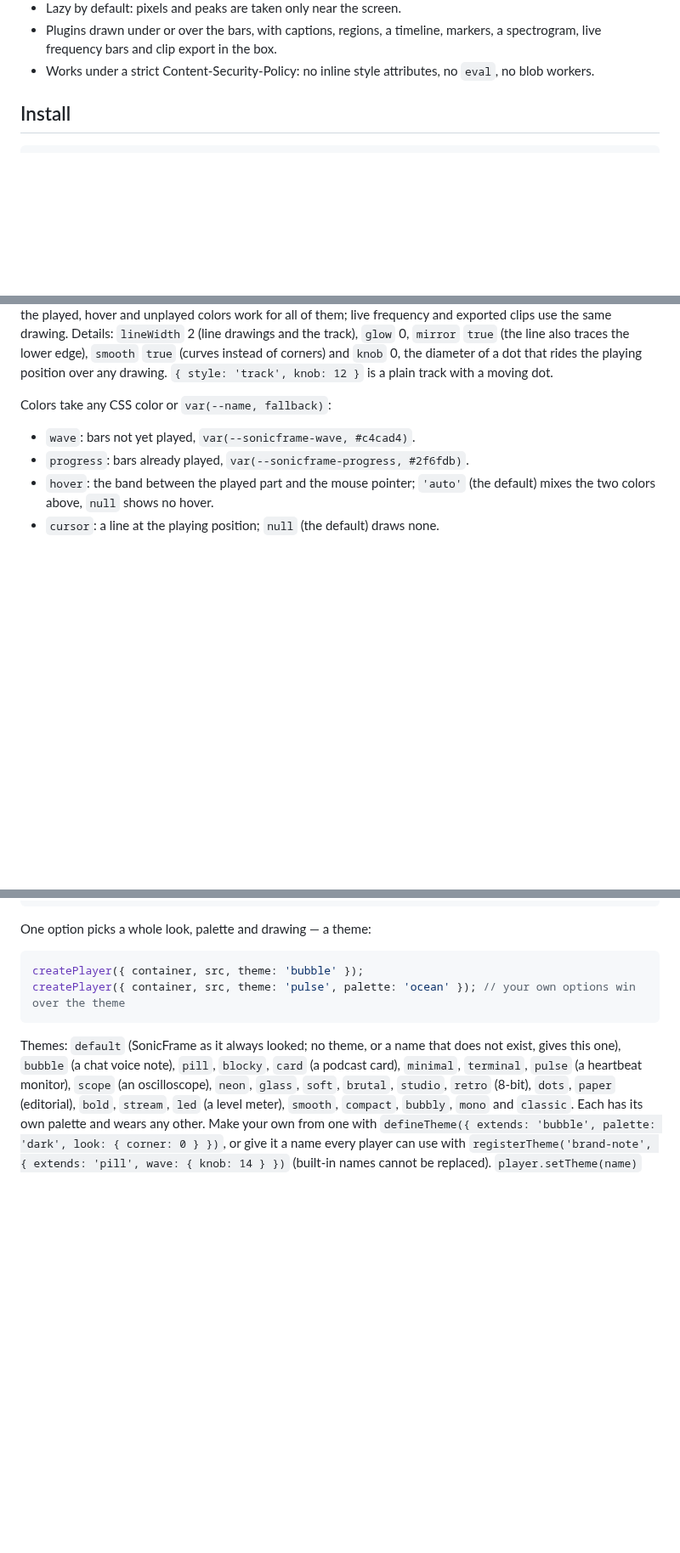
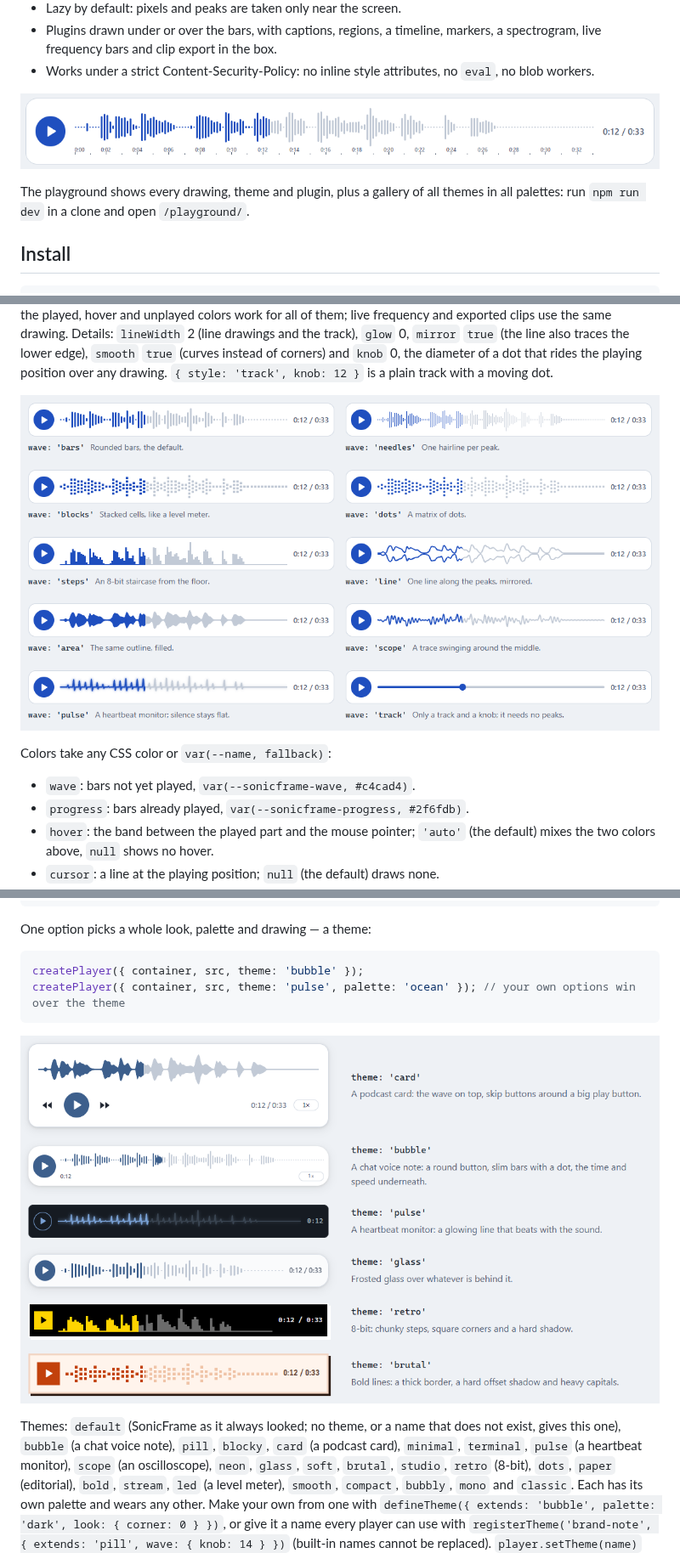
Before and after one commit to ediejohnny/sonicframe, a Markdown page: README.md, 3 parts joined by grey strips. Shown at 85% size. Rendered like a GitHub page; pictures changed too: assets/screenshots/drawings.png (added), assets/screenshots/player.png (added), assets/screenshots/themes.png (added); blank space fills up the shorter version.

Commit message:
docs: pictures of the player, drawings, themes and plugins in the README
Five pictures from the playground: the player, the ten drawings, six themes, two themes in every palette, and six plugins. They are served from the repository, so npm and GitHub show the same ones.

````diff
--- a/README.md
+++ b/README.md
@@ -16,6 +16,11 @@ and keeps pages with hundreds of players light.
 - Plugins drawn under or over the bars, with captions, regions, a timeline, markers, a spectrogram, live
   frequency bars and clip export in the box.
 - Works under a strict Content-Security-Policy: no inline style attributes, no `eval`, no blob workers.
+
+![A SonicFrame player: a round play button, the waveform with the played part in blue, a time ruler and the time](https://raw.githubusercontent.com/ediejohnny/sonicframe/main/assets/screenshots/player.png)
+
+The playground shows every drawing, theme and plugin, plus a gallery of all themes in all palettes: run `npm run dev`
+in a clone and open `/playground/`.
 
 ## Install
 
@@ -93,6 +98,8 @@ played, hover and unplayed colors work for all of them; live frequency and expor
 `lineWidth` 2 (line drawings and the track), `glow` 0, `mirror` `true` (the line also traces the lower edge), `smooth`
 `true` (curves instead of corners) and `knob` 0, the diameter of a dot that rides the playing position over any
 drawing. `{ style: 'track', knob: 12 }` is a plain track with a moving dot.
+
+![The ten drawings, each part played: bars, needles, blocks, dots, steps, line, area, scope, pulse and track](https://raw.githubusercontent.com/ediejohnny/sonicframe/main/assets/screenshots/drawings.png)
 
 Colors take any CSS color or `var(--name, fallback)`:
 
@@ -229,6 +236,8 @@ createPlayer({ container, src, theme: 'bubble' });
 createPlayer({ container, src, theme: 'pulse', palette: 'ocean' }); // your own options win over the theme
 ```
 
+![Six themes, one per row: card, a podcast card; bubble, a chat voice note; pulse, a heartbeat monitor; glass; retro, in 8-bit steps; and brutal](https://raw.githubusercontent.com/ediejohnny/sonicframe/main/assets/screenshots/themes.png)
+
 Themes: `default` (SonicFrame as it always looked; no theme, or a name that does not exist, gives this one),
 `bubble` (a chat voice note), `pill`, `blocky`, `card` (a podcast card), `minimal`, `terminal`, `pulse` (a
 heartbeat monitor), `scope` (an oscilloscope), `neon`, `glass`, `soft`, `brutal`, `studio`, `retro` (8-bit), `dots`,
````
Also changed, not shown: other parts of README.md (+4 -0 lines), assets/screenshots/gallery.png (added), assets/screenshots/plugins.png (added).
